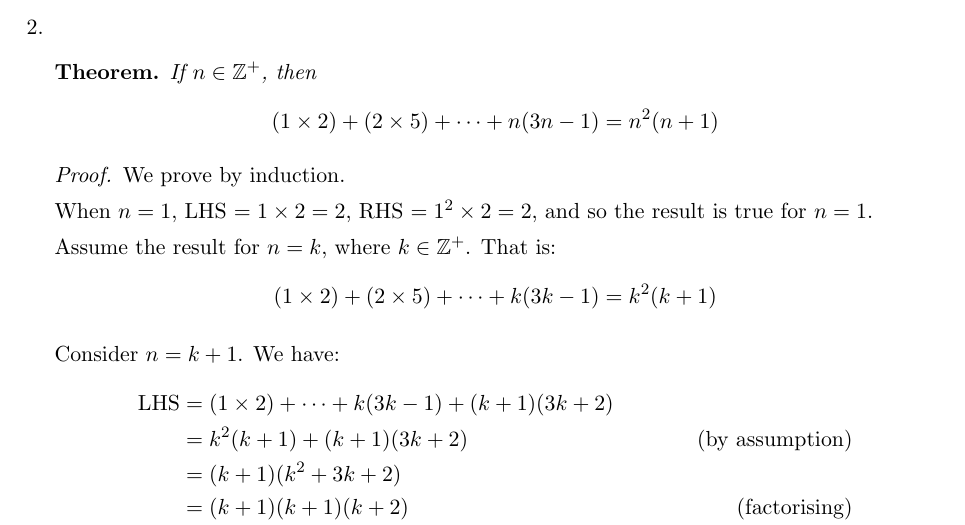
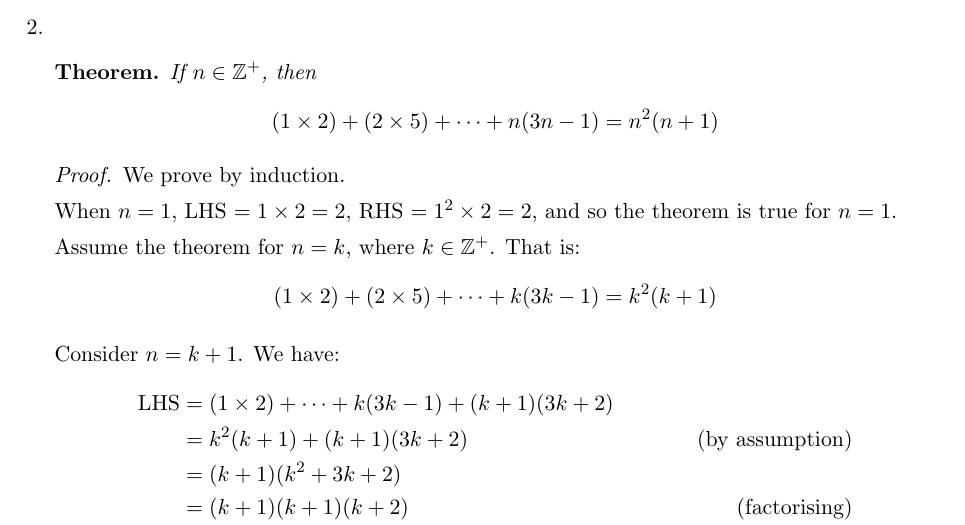
Before and after one commit to evgenymartynov/math1081, a LaTeX document (discrete/discrete-three.tex, which reads discrete/3-2009-2a.tex): part of page 6 of 9, cut so that both start at the same text. Compiled offline with pdfLaTeX.

Commit message:
s/result/theorem/

```diff
--- a/discrete/3-2009-2a.tex
+++ b/discrete/3-2009-2a.tex
@@ -27,9 +27,9 @@
         We prove by induction.
 
         When $n = 1$, LHS $= 1 \times 2 = 2$, RHS $= 1^2 \times 2 = 2$,
-        and so the result is true for $n=1$.
+        and so the theorem is true for $n=1$.
 
-        Assume the result for $n=k$, where $k \in \Z^+$. That is:
+        Assume the theorem for $n=k$, where $k \in \Z^+$. That is:
         $$(1 \times 2) + (2 \times 5) + \dots + k(3k-1) = k^2(k+1)$$
 
         Consider $n = k+1$. We have:
```
Also changed, not shown: discrete/3-2009-2a.tex (4 more changed lines).
